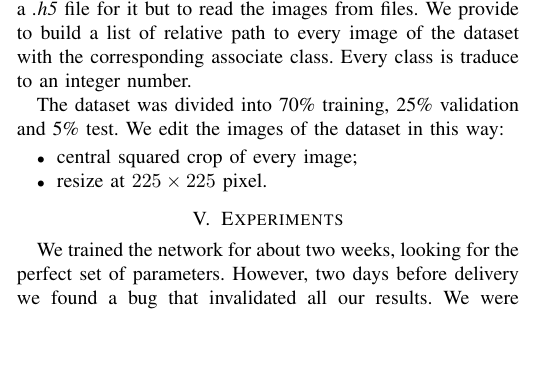
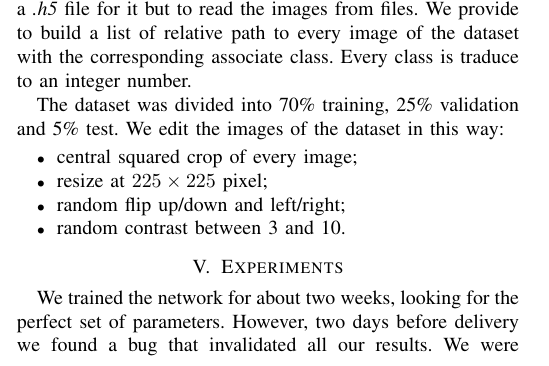
Before and after one commit to mawanda-jun/NoLabels, a LaTeX paper (relazione/paper.tex, which reads relazione/sections/ft.tex): part of one column of page 6 of 9, cut so that both start at the same text, the shorter picture padded with empty space. Compiled offline with pdfLaTeX.

Commit message:
Aggiunta modifica immagini tl

```diff
--- a/relazione/sections/ft.tex
+++ b/relazione/sections/ft.tex
@@ -26,7 +26,9 @@ We edit the images of the dataset in this way:
 
 \begin{itemize}
     \item central squared crop of every image;
-    \item resize at $225 \times 225$ pixel.
+    \item resize at $225 \times 225$ pixel;
+    \item random flip up/down and left/right;
+    \item random contrast between 3 and 10.
 \end{itemize}
 
 % We aren't able to have some results for this part.
```
